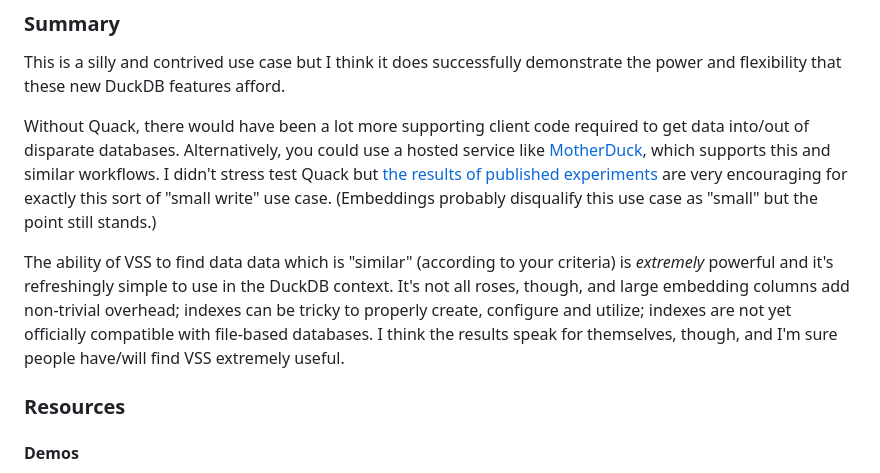
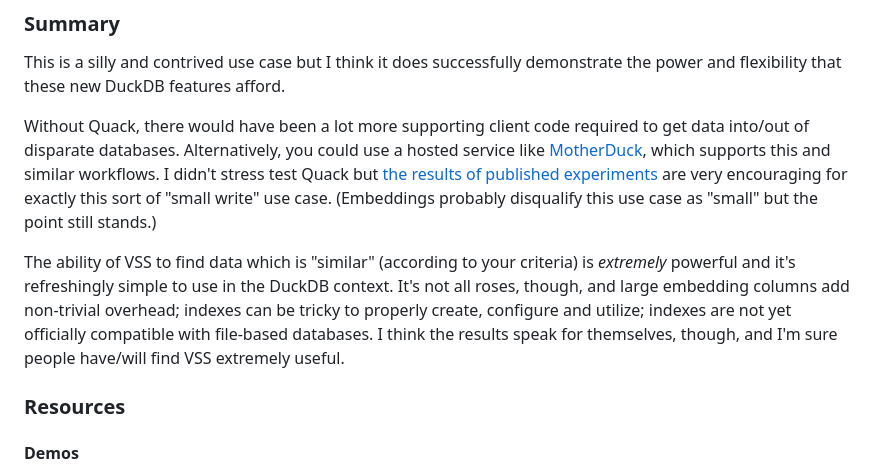
Before and after one commit to ethagnawl/peterdohertys.website, a Markdown page: blog-posts/double-shot-of-duck.md, the part around the change. GitHub-like rendering.

Commit message:
replace "data data" with "data" in DSOD

```diff
--- a/blog-posts/double-shot-of-duck.md
+++ b/blog-posts/double-shot-of-duck.md
@@ -435,7 +435,7 @@ This is a silly and contrived use case but I think it does successfully demonstr
 
 Without Quack, there would have been a lot more supporting client code required to get data into/out of disparate databases. Alternatively, you could use a hosted service like [MotherDuck](https://motherduck.com/), which supports this and similar workflows. I didn't stress test Quack but [the results of published experiments](https://duckdb.org/2026/05/12/quack-remote-protocol#small-writes) are very encouraging for exactly this sort of "small write" use case. (Embeddings probably disqualify this use case as "small" but the point still stands.)
 
-The ability of VSS to find data data which is "similar" (according to your criteria) is _extremely_ powerful and it's refreshingly simple to use in the DuckDB context. It's not all roses, though, and large embedding columns add non-trivial overhead; indexes can be tricky to properly create, configure and utilize; indexes are not yet officially compatible with file-based databases. I think the results speak for themselves, though, and I'm sure people have/will find VSS extremely useful.
+The ability of VSS to find data which is "similar" (according to your criteria) is _extremely_ powerful and it's refreshingly simple to use in the DuckDB context. It's not all roses, though, and large embedding columns add non-trivial overhead; indexes can be tricky to properly create, configure and utilize; indexes are not yet officially compatible with file-based databases. I think the results speak for themselves, though, and I'm sure people have/will find VSS extremely useful.
 
 ### Resources
 
```
